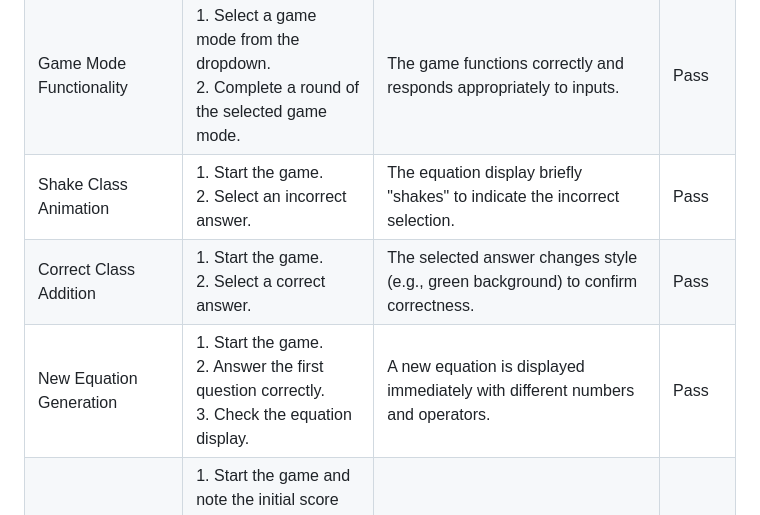
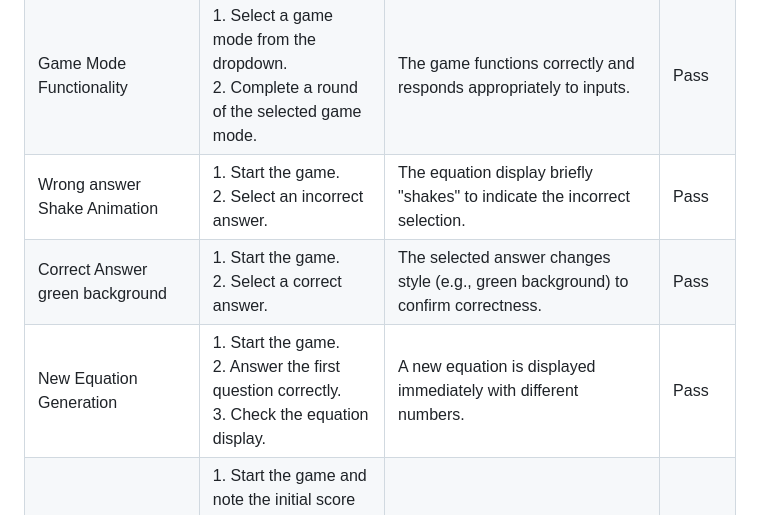
Before and after one commit to Aziz-Ibrahim/math4kids, a Markdown page: README.md, the part around the change. Rendered like a GitHub page.

Commit message:
Fix; spelling error in manual testing

```diff
--- a/README.md
+++ b/README.md
@@ -157,9 +157,9 @@ Math4Kids is a fun, interactive educational platform designed to help children s
 |------------------------------|----------------------------------------------------------|---------------------------------------------------------------------------------|--------|
 | Navigation Links             | 1. Click on each navigation link in the header.          | The page navigates to the correct section without errors.                       | Pass   |
 | Game Mode Functionality      | 1. Select a game mode from the dropdown. <br>2. Complete a round of the selected game mode. | The game functions correctly and responds appropriately to inputs.              | Pass   |
-| Shake Class Animation        | 1. Start the game. <br>2. Select an incorrect answer.    | The equation display briefly "shakes" to indicate the incorrect selection.      | Pass   |
-| Correct Class Addition       | 1. Start the game. <br>2. Select a correct answer.       | The selected answer changes style (e.g., green background) to confirm correctness. | Pass   |
-| New Equation Generation      | 1. Start the game. <br>2. Answer the first question correctly. <br>3. Check the equation display. | A new equation is displayed immediately with different numbers and operators.    | Pass   |
+| Wrong answer Shake Animation        | 1. Start the game. <br>2. Select an incorrect answer.    | The equation display briefly "shakes" to indicate the incorrect selection.      | Pass   |
+| Correct Answer green background       | 1. Start the game. <br>2. Select a correct answer.       | The selected answer changes style (e.g., green background) to confirm correctness. | Pass   |
+| New Equation Generation      | 1. Start the game. <br>2. Answer the first question correctly. <br>3. Check the equation display. | A new equation is displayed immediately with different numbers.    | Pass   |
 | Score Incrementation         | 1. Start the game and note the initial score (0). <br>2. Answer a question correctly. <br>3. Observe the score display. | The score increments by 1 for each correct answer and reflects your performance. | Pass   |
 
 
```
